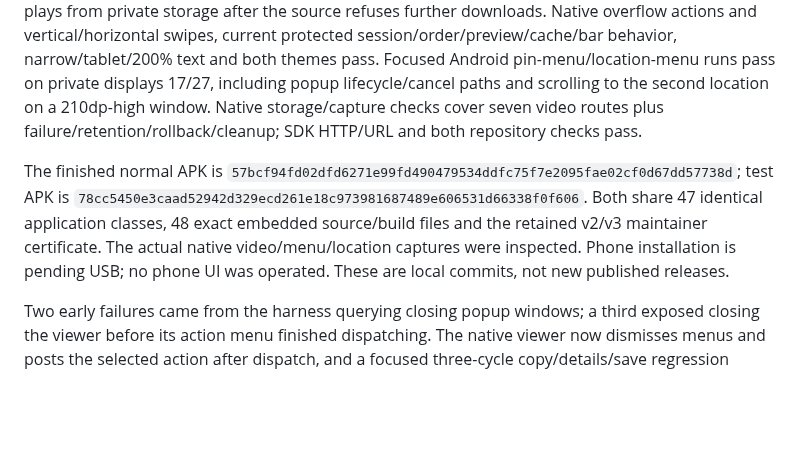
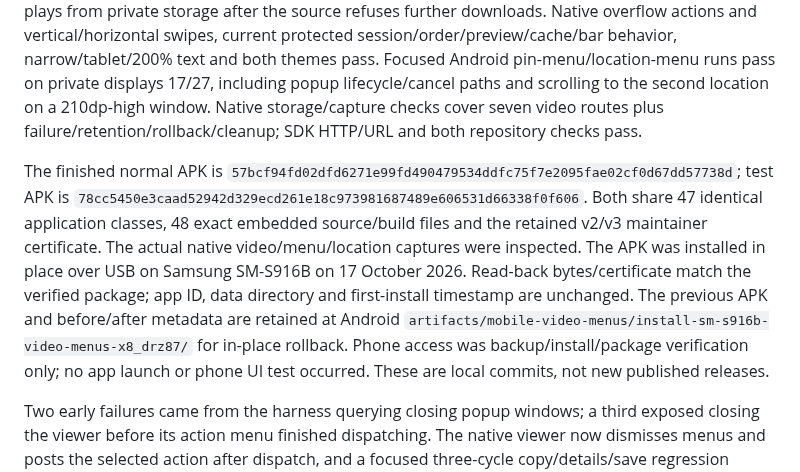
Before and after one commit to chelij/papan, a Markdown page: docs/verification.md, the part around the change. Drawn GitHub-style; blank space fills up the shorter version.

Commit message:
Record verified Samsung mobile update installation

```diff
--- a/docs/verification.md
+++ b/docs/verification.md
@@ -4,7 +4,7 @@
 
 Android local source `5082905` (0.3.1/code 5) passes the full native workflow against desktop harness `e3759c8` / runtime 0.3.4 based on `871805a`. The owned Android 16/API 36 headless emulator uses private display 19; all three actual receiver saves complete. A page's MP4 replaces its poster and plays from private storage after the source refuses further downloads. Native overflow actions and vertical/horizontal swipes, current protected session/order/preview/cache/bar behavior, narrow/tablet/200% text and both themes pass. Focused Android pin-menu/location-menu runs pass on private displays 17/27, including popup lifecycle/cancel paths and scrolling to the second location on a 210dp-high window. Native storage/capture checks cover seven video routes plus failure/retention/rollback/cleanup; SDK HTTP/URL and both repository checks pass.
 
-The finished normal APK is `57bcf94fd02dfd6271e99fd490479534ddfc75f7e2095fae02cf0d67dd57738d`; test APK is `78cc5450e3caad52942d329ecd261e18c973981687489e606531d66338f0f606`. Both share 47 identical application classes, 48 exact embedded source/build files and the retained v2/v3 maintainer certificate. The actual native video/menu/location captures were inspected. Phone installation is pending USB; no phone UI was operated. These are local commits, not new published releases.
+The finished normal APK is `57bcf94fd02dfd6271e99fd490479534ddfc75f7e2095fae02cf0d67dd57738d`; test APK is `78cc5450e3caad52942d329ecd261e18c973981687489e606531d66338f0f606`. Both share 47 identical application classes, 48 exact embedded source/build files and the retained v2/v3 maintainer certificate. The actual native video/menu/location captures were inspected. The APK was installed in place over USB on Samsung SM-S916B on 17 October 2026. Read-back bytes/certificate match the verified package; app ID, data directory and first-install timestamp are unchanged. The previous APK and before/after metadata are retained at Android `artifacts/mobile-video-menus/install-sm-s916b-video-menus-x8_drz87/` for in-place rollback. Phone access was backup/install/package verification only; no app launch or phone UI test occurred. These are local commits, not new published releases.
 
 Two early failures came from the harness querying closing popup windows; a third exposed closing the viewer before its action menu finished dispatching. The native viewer now dismisses menus and posts the selected action after dispatch, and a focused three-cycle copy/details/save regression passes. A fourth attempt hit a randomized rotated QR fixture failure; scanner source remains unchanged and the final unchanged rerun passes all rotations. Attempts remain in `artifacts/android/mobile-video-menus-{first,second,third,fourth}-attempt/`; final reports/captures are `artifacts/android/ui/` and Android `artifacts/{mobile-video-menus,android/pin-menu,android/location-menu}/`.
 
```
Also changed, not shown: docs/ecosystem.md (+1 -1 lines).
